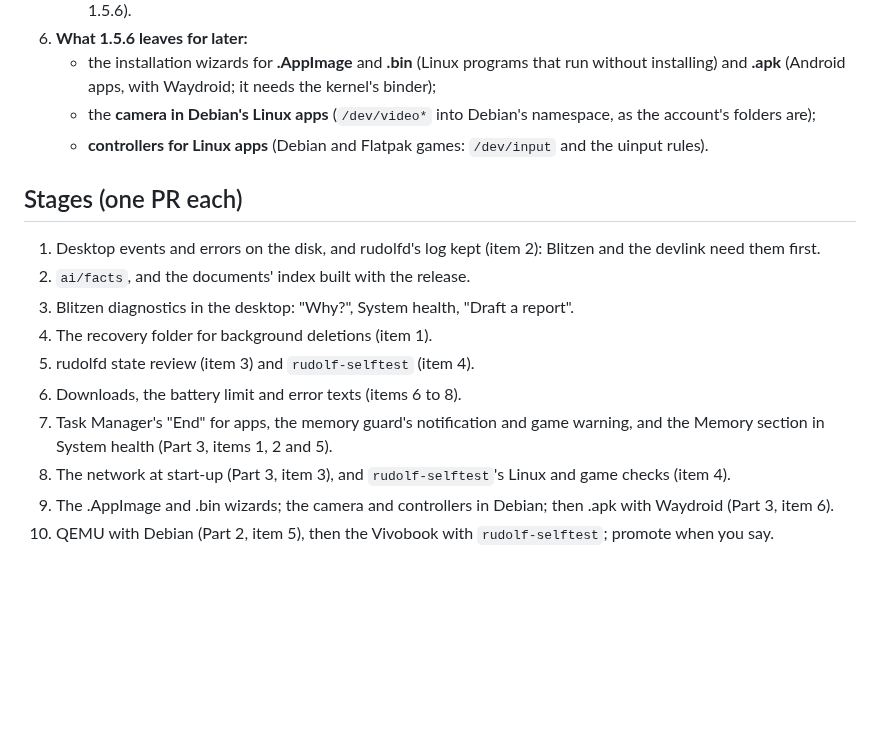
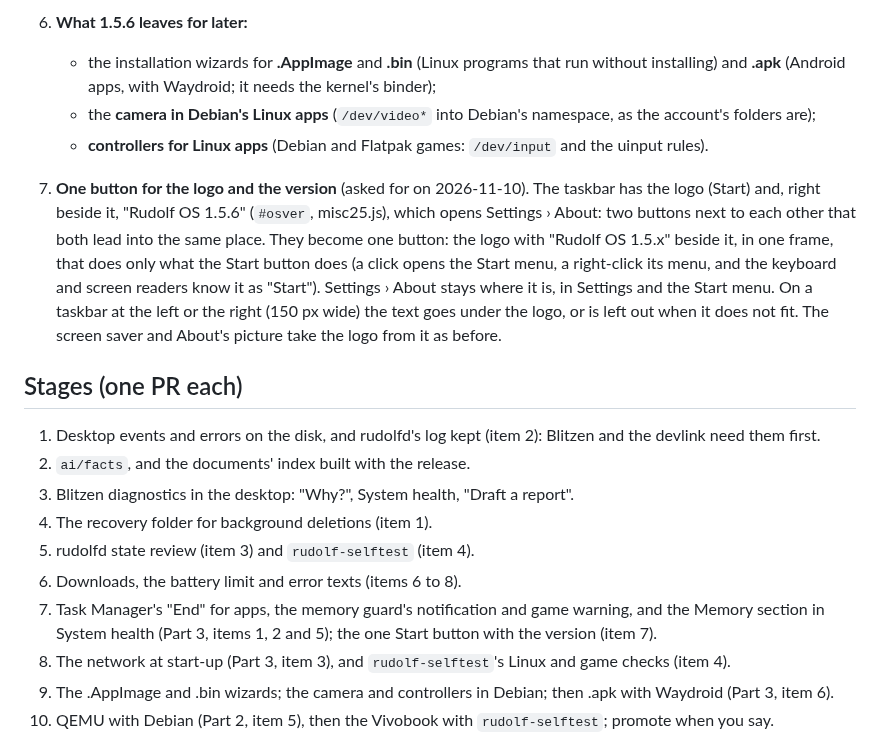
Before and after one commit to merciless146/RudolfOS, a Markdown page: docs/plan-1.5.7.md, the part around the change. Drawn GitHub-style; blank space fills up the shorter version.

Commit message:
1.5.7 plan: one taskbar button for the logo and the version
Co-Authored-By: Claude Opus 5.5 <noreply@anthropic.com>
Claude-Session: https://claude.ai/code/session_016JGZpYiSFAPAehDeS6TuoC

```diff
--- a/docs/plan-1.5.7.md
+++ b/docs/plan-1.5.7.md
@@ -165,6 +165,14 @@ Found on 2026-11-09 with Steam (Flatpak) and Among Us (Proton) on the Vivobook.
    - the **camera in Debian's Linux apps** (`/dev/video*` into Debian's namespace, as the account's folders are);
    - **controllers for Linux apps** (Debian and Flatpak games: `/dev/input` and the uinput rules).
 
+7. **One button for the logo and the version** (asked for on 2026-11-10). The taskbar has the logo (Start) and,
+   right beside it, "Rudolf OS 1.5.6" (`#osver`, misc25.js), which opens Settings › About: two buttons next to each
+   other that both lead into the same place. They become one button: the logo with "Rudolf OS 1.5.x" beside it, in
+   one frame, that does only what the Start button does (a click opens the Start menu, a right-click its menu, and
+   the keyboard and screen readers know it as "Start"). Settings › About stays where it is, in Settings and the
+   Start menu. On a taskbar at the left or the right (150 px wide) the text goes under the logo, or is left out when
+   it does not fit. The screen saver and About's picture take the logo from it as before.
+
 ## Stages (one PR each)
 
 1. Desktop events and errors on the disk, and rudolfd's log kept (item 2): Blitzen and the devlink need them first.
@@ -174,7 +182,7 @@ Found on 2026-11-09 with Steam (Flatpak) and Among Us (Proton) on the Vivobook.
 5. rudolfd state review (item 3) and `rudolf-selftest` (item 4).
 6. Downloads, the battery limit and error texts (items 6 to 8).
 7. Task Manager's "End" for apps, the memory guard's notification and game warning, and the Memory section in System
-   health (Part 3, items 1, 2 and 5).
+   health (Part 3, items 1, 2 and 5); the one Start button with the version (item 7).
 8. The network at start-up (Part 3, item 3), and `rudolf-selftest`'s Linux and game checks (item 4).
 9. The .AppImage and .bin wizards; the camera and controllers in Debian; then .apk with Waydroid (Part 3, item 6).
 10. QEMU with Debian (Part 2, item 5), then the Vivobook with `rudolf-selftest`; promote when you say.
```
